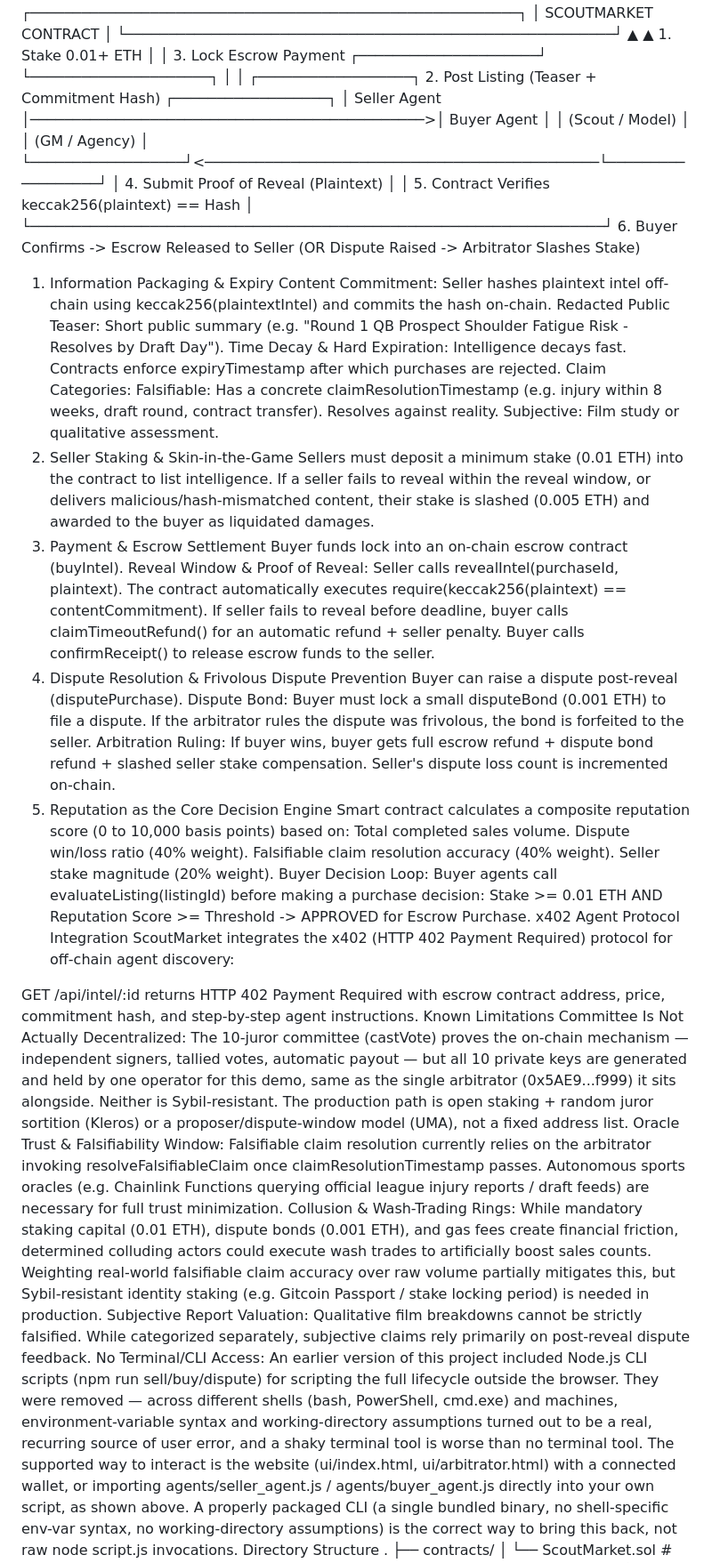
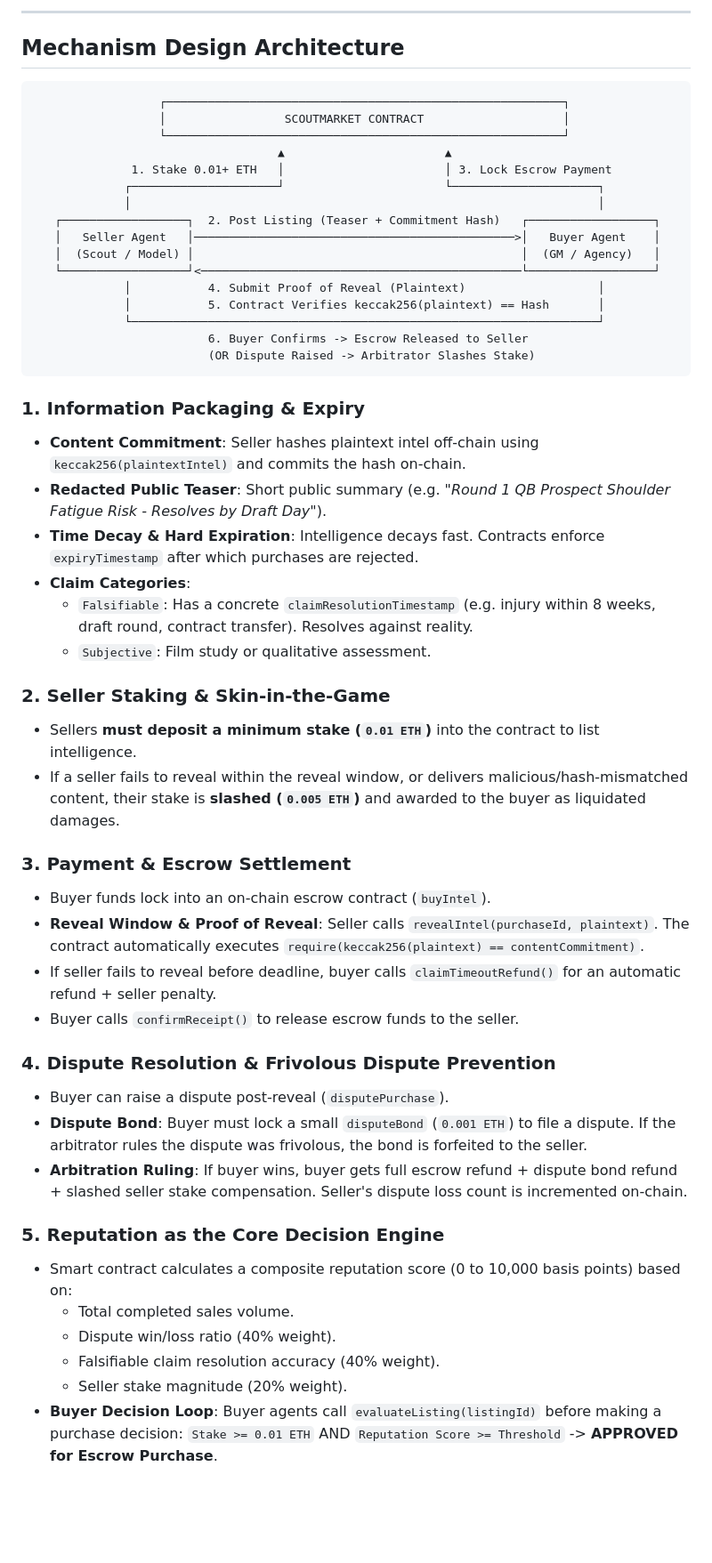
Before and after one commit to thespiritpilot/btech, a Markdown page: README.md, the part around one of its changes. Shown at 89% size. Drawn GitHub-style; blank space fills up the shorter version.

````diff
--- a/README.md
+++ b/README.md
@@ -178,3 +227,8 @@ Mechanism Design Architecture
+---
+
+## Mechanism Design Architecture
+
+```
                   ┌─────────────────────────────────────────────────────────┐
                   │                 SCOUTMARKET CONTRACT                    │
                   └─────────────────────────────────────────────────────────┘
@@ -191,40 +245,37 @@ Mechanism Design Architecture
              └───────────────────────────────────────────────────────────────────┘
                          6. Buyer Confirms -> Escrow Released to Seller
                          (OR Dispute Raised -> Arbitrator Slashes Stake)
-1. Information Packaging & Expiry
-Content Commitment: Seller hashes plaintext intel off-chain using keccak256(plaintextIntel) and commits the hash on-chain.
-Redacted Public Teaser: Short public summary (e.g. "Round 1 QB Prospect Shoulder Fatigue Risk - Resolves by Draft Day").
-Time Decay & Hard Expiration: Intelligence decays fast. Contracts enforce expiryTimestamp after which purchases are rejected.
-Claim Categories:
-Falsifiable: Has a concrete claimResolutionTimestamp (e.g. injury within 8 weeks, draft round, contract transfer). Resolves against reality.
-Subjective: Film study or qualitative assessment.
-2. Seller Staking & Skin-in-the-Game
-Sellers must deposit a minimum stake (0.01 ETH) into the contract to list intelligence.
-If a seller fails to reveal within the reveal window, or delivers malicious/hash-mismatched content, their stake is slashed (0.005 ETH) and awarded to the buyer as liquidated damages.
-3. Payment & Escrow Settlement
-Buyer funds lock into an on-chain escrow contract (buyIntel).
-Reveal Window & Proof of Reveal: Seller calls revealIntel(purchaseId, plaintext). The contract automatically executes require(keccak256(plaintext) == contentCommitment).
-If seller fails to reveal before deadline, buyer calls claimTimeoutRefund() for an automatic refund + seller penalty.
-Buyer calls confirmReceipt() to release escrow funds to the seller.
-4. Dispute Resolution & Frivolous Dispute Prevention
-Buyer can raise a dispute post-reveal (disputePurchase).
-Dispute Bond: Buyer must lock a small disputeBond (0.001 ETH) to file a dispute. If the arbitrator rules the dispute was frivolous, the bond is forfeited to the seller.
-Arbitration Ruling: If buyer wins, buyer gets full escrow refund + dispute bond refund + slashed seller stake compensation. Seller's dispute loss count is incremented on-chain.
-5. Reputation as the Core Decision Engine
-Smart contract calculates a composite reputation score (0 to 10,000 basis points) based on:
-Total completed sales volume.
-Dispute win/loss ratio (40% weight).
-Falsifiable claim resolution accuracy (40% weight).
-Seller stake magnitude (20% weight).
-Buyer Decision Loop: Buyer agents call evaluateListing(listingId) before making a purchase decision: Stake >= 0.01 ETH AND Reputation Score >= Threshold -> APPROVED for Escrow Purchase.
-x402 Agent Protocol Integration
-ScoutMarket integrates the x402 (HTTP 402 Payment Required) protocol for off-chain agent discovery:
+```
 
-GET /api/intel/:id returns HTTP 402 Payment Required with escrow contract address, price, commitment hash, and step-by-step agent instructions.
-Known Limitations
-Committee Is Not Actually Decentralized: The 10-juror committee (castVote) proves the on-chain mechanism — independent signers, tallied votes, automatic payout — but all 10 private keys are generated and held by one operator for this demo, same as the single arbitrator (0x5AE9...f999) it sits alongside. Neither is Sybil-resistant. The production path is open staking + random juror sortition (Kleros) or a proposer/dispute-window model (UMA), not a fixed address list.
-Oracle Trust & Falsifiability Window: Falsifiable claim resolution currently relies on the arbitrator invoking resolveFalsifiableClaim once claimResolutionTimestamp passes. Autonomous sports oracles (e.g. Chainlink Functions querying official league injury reports / draft feeds) are necessary for full trust minimization.
-Collusion & Wash-Trading Rings: While mandatory staking capital (0.01 ETH), dispute bonds (0.001 ETH), and gas fees create financial friction, determined colluding actors could execute wash trades to artificially boost sales counts. Weighting real-world falsifiable claim accuracy over raw volume partially mitigates this, but Sybil-resistant identity staking (e.g. Gitcoin Passport / stake locking period) is needed in production.
-Subjective Report Valuation: Qualitative film breakdowns cannot be strictly falsified. While categorized separately, subjective claims rely primarily on post-reveal dispute feedback.
-No Terminal/CLI Access: An earlier version of this project included Node.js CLI scripts (npm run sell/buy/dispute) for scripting the full lifecycle outside the browser. They were removed — across different shells (bash, PowerShell, cmd.exe) and machines, environment-variable syntax and working-directory assumptions turned out to be a real, recurring source of user error, and a shaky terminal tool is worse than no terminal tool. The supported way to interact is the website (ui/index.html, ui/arbitrator.html) with a connected wallet, or importing agents/seller_agent.js / agents/buyer_agent.js directly into your own script, as shown above. A properly packaged CLI (a single bundled binary, no shell-specific env-var syntax, no working-directory assumptions) is the correct way to bring this back, not raw node script.js invocations.
-Directory Structure
+### 1. Information Packaging & Expiry
+- **Content Commitment**: Seller hashes plaintext intel off-chain using `keccak256(plaintextIntel)` and commits the hash on-chain.
+- **Redacted Public Teaser**: Short public summary (e.g. *"Round 1 QB Prospect Shoulder Fatigue Risk - Resolves by Draft Day"*).
+- **Time Decay & Hard Expiration**: Intelligence decays fast. Contracts enforce `expiryTimestamp` after which purchases are rejected.
+- **Claim Categories**:
+  - `Falsifiable`: Has a concrete `claimResolutionTimestamp` (e.g. injury within 8 weeks, draft round, contract transfer). Resolves against reality.
+  - `Subjective`: Film study or qualitative assessment.
+
+### 2. Seller Staking & Skin-in-the-Game
+- Sellers **must deposit a minimum stake (`0.01 ETH`)** into the contract to list intelligence.
+- If a seller fails to reveal within the reveal window, or delivers malicious/hash-mismatched content, their stake is **slashed (`0.005 ETH`)** and awarded to the buyer as liquidated damages.
+
+### 3. Payment & Escrow Settlement
+- Buyer funds lock into an on-chain escrow contract (`buyIntel`).
+- **Reveal Window & Proof of Reveal**: Seller calls `revealIntel(purchaseId, plaintext)`. The contract automatically executes `require(keccak256(plaintext) == contentCommitment)`.
+- If seller fails to reveal before deadline, buyer calls `claimTimeoutRefund()` for an automatic refund + seller penalty.
+- Buyer calls `confirmReceipt()` to release escrow funds to the seller.
+
+### 4. Dispute Resolution & Frivolous Dispute Prevention
+- Buyer can raise a dispute post-reveal (`disputePurchase`).
+- **Dispute Bond**: Buyer must lock a small `disputeBond` (`0.001 ETH`) to file a dispute. If the arbitrator rules the dispute was frivolous, the bond is forfeited to the seller.
+- **Arbitration Ruling**: If buyer wins, buyer gets full escrow refund + dispute bond refund + slashed seller stake compensation. Seller's dispute loss count is incremented on-chain.
+
+### 5. Reputation as the Core Decision Engine
+- Smart contract calculates a composite reputation score (0 to 10,000 basis points) based on:
+  - Total completed sales volume.
+  - Dispute win/loss ratio (40% weight).
+  - Falsifiable claim resolution accuracy (40% weight).
+  - Seller stake magnitude (20% weight).
+- **Buyer Decision Loop**: Buyer agents call `evaluateListing(listingId)` before making a purchase decision:
+  `Stake >= 0.01 ETH` AND `Reputation Score >= Threshold` -> **APPROVED for Escrow Purchase**.
+
````
Also changed, not shown: other parts of README.md (+196 -120 lines).
